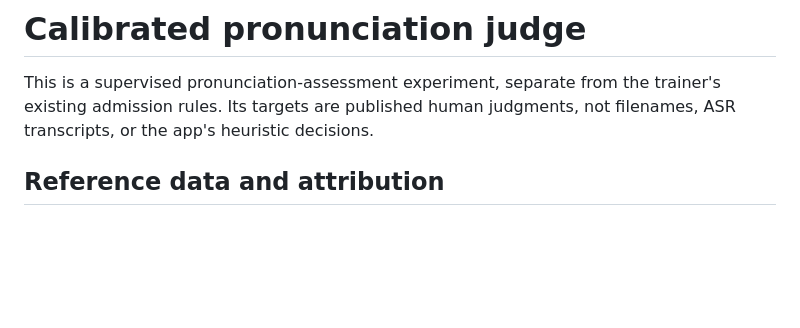
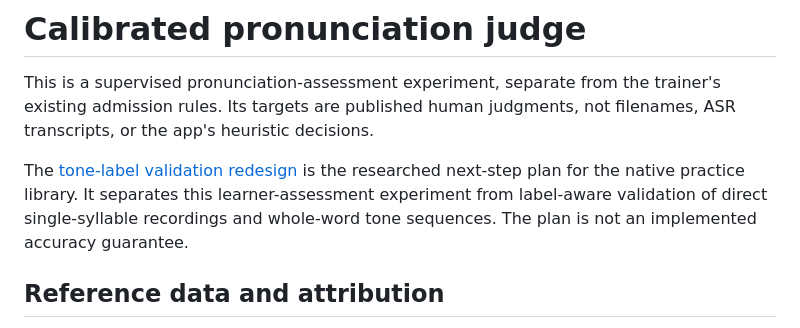
Before and after one commit to hanshanley/mandarin-tone-trainer, a Markdown page: docs/pronunciation-judge.md, the part around the change. Rendered like a GitHub page; blank space fills up the shorter version.

```diff
--- a/docs/pronunciation-judge.md
+++ b/docs/pronunciation-judge.md
@@ -3,6 +3,12 @@
 This is a supervised pronunciation-assessment experiment, separate from the
 trainer's existing admission rules. Its targets are published human judgments,
 not filenames, ASR transcripts, or the app's heuristic decisions.
+
+The [tone-label validation redesign](tone-validation-redesign.md) is the
+researched next-step plan for the native practice library. It separates this
+learner-assessment experiment from label-aware validation of direct
+single-syllable recordings and whole-word tone sequences. The plan is not an
+implemented accuracy guarantee.
 
 ## Reference data and attribution
 
```
Also changed, not shown: docs/tone-validation-redesign.md (added, +206 -0 lines).
